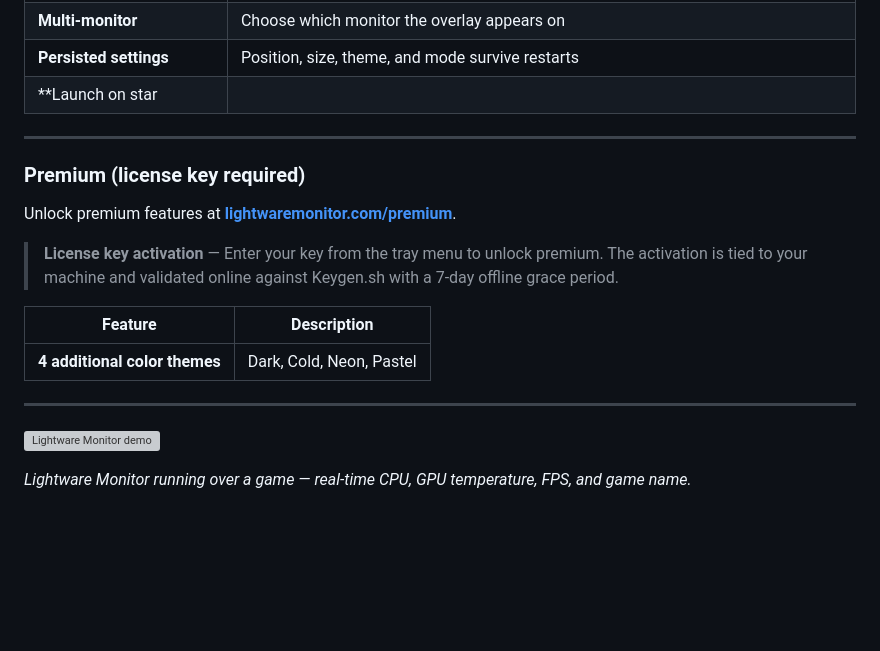
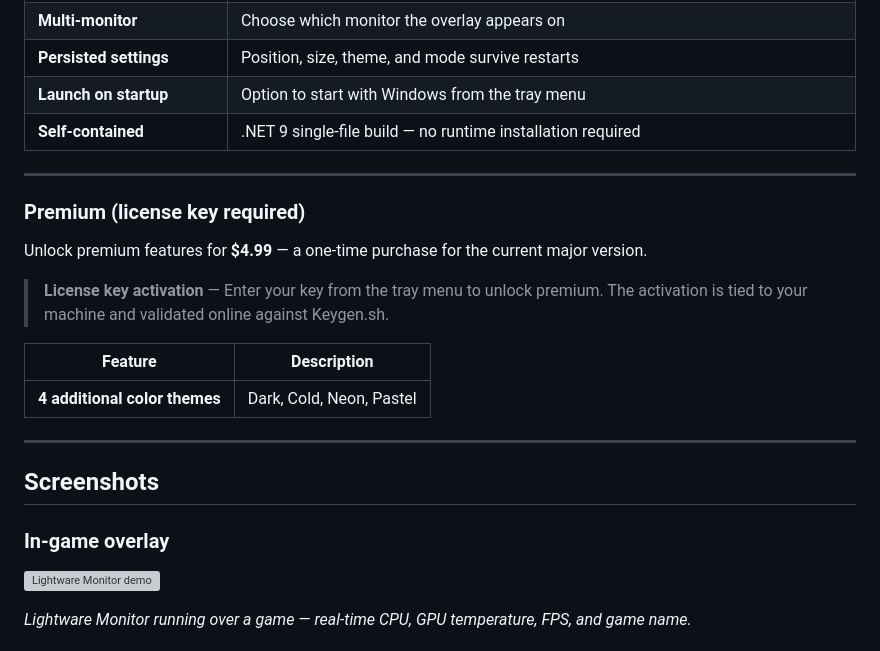
Before and after one commit to UniversalFactorApps/LightwareMonitor, a Markdown page: README.md, the part around one of its changes. Drawn GitHub-style; blank space fills up the shorter version; grey boxes are pictures that could not be loaded.

```diff
--- a/README.md
+++ b/README.md
@@ -25,21 +25,26 @@ Displays real-time **CPU usage**, **GPU temperature**, and **FPS** directly on y
 | **4 font sizes** | Small (16px), Medium (22px), Large (28px), Extra Large (34px) |
 | **Multi-monitor** | Choose which monitor the overlay appears on |
 | **Persisted settings** | Position, size, theme, and mode survive restarts |
-| **Launch on star
+| **Launch on startup** | Option to start with Windows from the tray menu |
+| **Self-contained** | .NET 9 single-file build — no runtime installation required |
 
 ---
 
 ### Premium (license key required)
 
-Unlock premium features at **[lightwaremonitor.com/premium](https://lightwaremonitor.com)**.
+Unlock premium features for **$4.99** — a one-time purchase for the current major version.
 
-> **License key activation** — Enter your key from the tray menu to unlock premium. The activation is tied to your machine and validated online against Keygen.sh with a 7-day offline grace period.
+> **License key activation** — Enter your key from the tray menu to unlock premium. The activation is tied to your machine and validated online against Keygen.sh.
 
 | Feature | Description |
 |---|---|
 | **4 additional color themes** | Dark, Cold, Neon, Pastel |
 
 ---
+
+## Screenshots
+
+### In-game overlay
 
 ![Lightware Monitor demo](demo.gif)
 
```
Also changed, not shown: other parts of README.md (+30 -37 lines).
